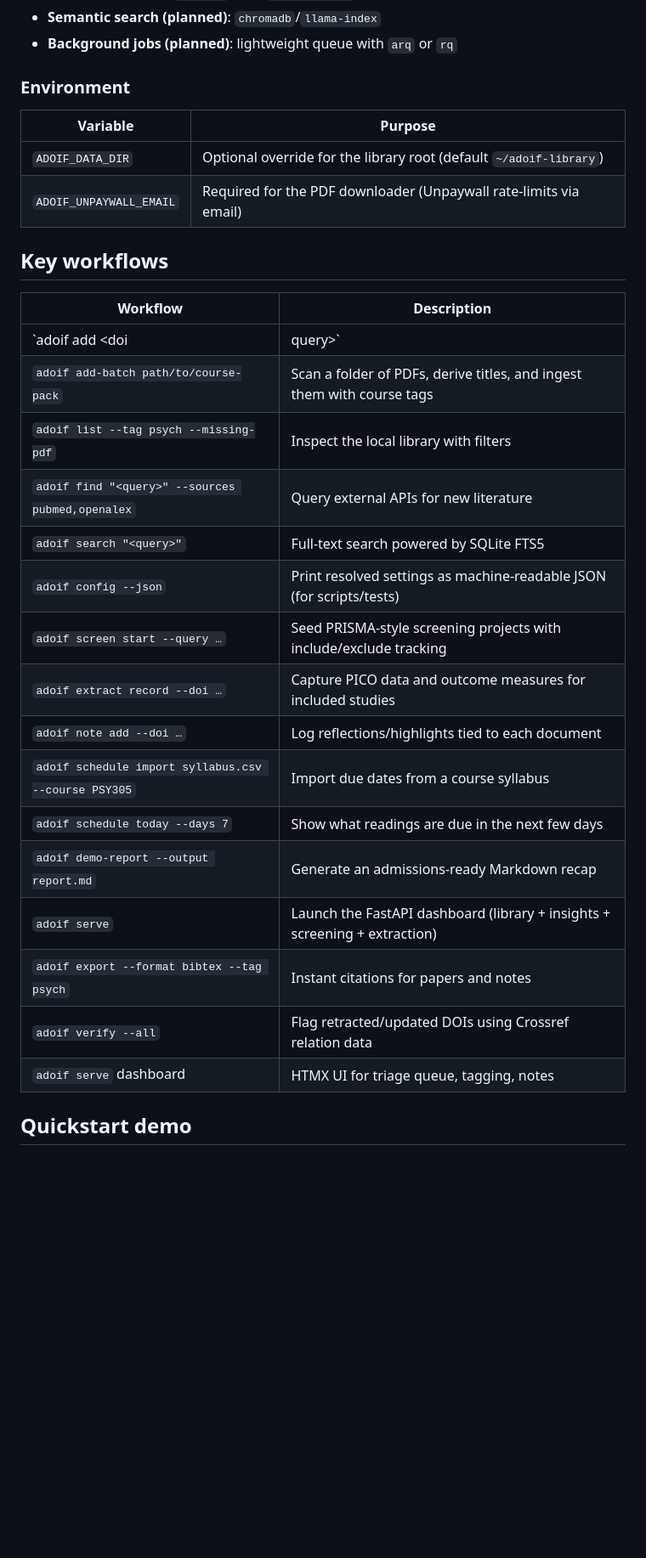
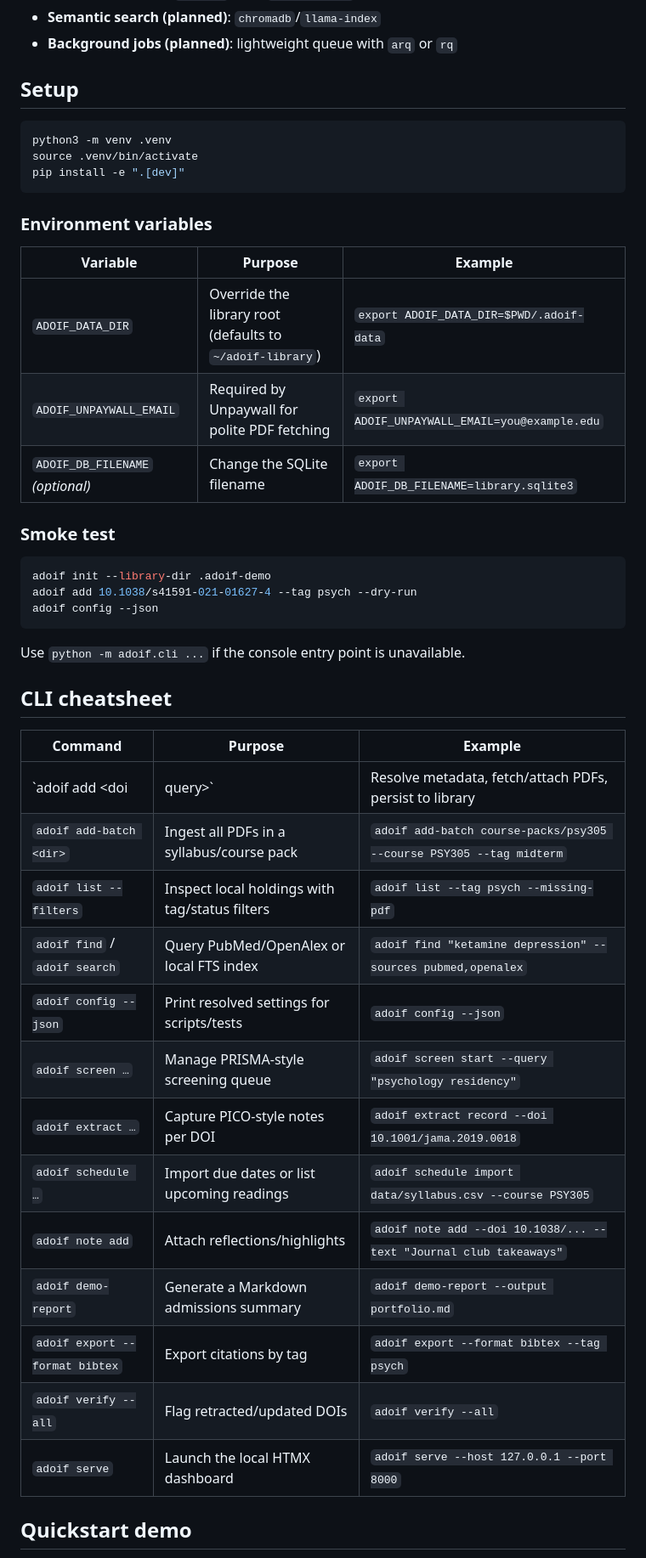
Before and after one commit to stephenmjerge/article-digital-object-identifier-fetcher, a Markdown page: README.md, the part around one of its changes. Shown at 85% size. GitHub-like rendering; blank space fills up the shorter version.

Commit message:
docs(readme): add consistent setup guidance

````diff
--- a/README.md
+++ b/README.md
@@ -46,31 +52,49 @@ Storage Layer
 - **Semantic search (planned)**: `chromadb`/`llama-index`
 - **Background jobs (planned)**: lightweight queue with `arq` or `rq`
 
-### Environment
-| Variable | Purpose |
-| --- | --- |
-| `ADOIF_DATA_DIR` | Optional override for the library root (default `~/adoif-library`) |
-| `ADOIF_UNPAYWALL_EMAIL` | Required for the PDF downloader (Unpaywall rate-limits via email) |
+## Setup
 
-## Key workflows
-| Workflow | Description |
-| --- | --- |
-| `adoif add <doi|query>` | Resolve metadata, fetch PDF, and persist with SHA256-tracked PDFs |
-| `adoif add-batch path/to/course-pack` | Scan a folder of PDFs, derive titles, and ingest them with course tags |
-| `adoif list --tag psych --missing-pdf` | Inspect the local library with filters |
-| `adoif find "<query>" --sources pubmed,openalex` | Query external APIs for new literature |
-| `adoif search "<query>"` | Full-text search powered by SQLite FTS5 |
-| `adoif config --json` | Print resolved settings as machine-readable JSON (for scripts/tests) |
-| `adoif screen start --query …` | Seed PRISMA-style screening projects with include/exclude tracking |
-| `adoif extract record --doi …` | Capture PICO data and outcome measures for included studies |
-| `adoif note add --doi …` | Log reflections/highlights tied to each document |
-| `adoif schedule import syllabus.csv --course PSY305` | Import due dates from a course syllabus |
-| `adoif schedule today --days 7` | Show what readings are due in the next few days |
-| `adoif demo-report --output report.md` | Generate an admissions-ready Markdown recap |
-| `adoif serve` | Launch the FastAPI dashboard (library + insights + screening + extraction) |
-| `adoif export --format bibtex --tag psych` | Instant citations for papers and notes |
-| `adoif verify --all` | Flag retracted/updated DOIs using Crossref relation data |
-| `adoif serve` dashboard | HTMX UI for triage queue, tagging, notes |
+```bash
+python3 -m venv .venv
+source .venv/bin/activate
+pip install -e ".[dev]"
+```
+
+### Environment variables
+
+| Variable | Purpose | Example |
+| --- | --- | --- |
+| `ADOIF_DATA_DIR` | Override the library root (defaults to `~/adoif-library`) | `export ADOIF_DATA_DIR=$PWD/.adoif-data` |
+| `ADOIF_UNPAYWALL_EMAIL` | Required by Unpaywall for polite PDF fetching | `export ADOIF_UNPAYWALL_EMAIL=you@example.edu` |
+| `ADOIF_DB_FILENAME` *(optional)* | Change the SQLite filename | `export ADOIF_DB_FILENAME=library.sqlite3` |
+
+### Smoke test
+
+```bash
+adoif init --library-dir .adoif-demo
+adoif add 10.1038/s41591-021-01627-4 --tag psych --dry-run
+adoif config --json
+```
+
+Use `python -m adoif.cli ...` if the console entry point is unavailable.
+
+## CLI cheatsheet
+
+| Command | Purpose | Example |
+| --- | --- | --- |
+| `adoif add <doi|query>` | Resolve metadata, fetch/attach PDFs, persist to library | `adoif add 10.1038/s41591-021-01627-4 --tag psych --pdf demo-assets/sample-article.pdf` |
+| `adoif add-batch <dir>` | Ingest all PDFs in a syllabus/course pack | `adoif add-batch course-packs/psy305 --course PSY305 --tag midterm` |
+| `adoif list --filters` | Inspect local holdings with tag/status filters | `adoif list --tag psych --missing-pdf` |
+| `adoif find` / `adoif search` | Query PubMed/OpenAlex or local FTS index | `adoif find "ketamine depression" --sources pubmed,openalex` |
+| `adoif config --json` | Print resolved settings for scripts/tests | `adoif config --json` |
+| `adoif screen …` | Manage PRISMA-style screening queue | `adoif screen start --query "psychology residency"` |
+| `adoif extract …` | Capture PICO-style notes per DOI | `adoif extract record --doi 10.1001/jama.2019.0018` |
+| `adoif schedule …` | Import due dates or list upcoming readings | `adoif schedule import data/syllabus.csv --course PSY305` |
+| `adoif note add` | Attach reflections/highlights | `adoif note add --doi 10.1038/... --text "Journal club takeaways"` |
+| `adoif demo-report` | Generate a Markdown admissions summary | `adoif demo-report --output portfolio.md` |
+| `adoif export --format bibtex` | Export citations by tag | `adoif export --format bibtex --tag psych` |
+| `adoif verify --all` | Flag retracted/updated DOIs | `adoif verify --all` |
+| `adoif serve` | Launch the local HTMX dashboard | `adoif serve --host 127.0.0.1 --port 8000` |
 
 ## Quickstart demo
 Need a fast way to showcase ADOIF to classmates or admissions reviewers? Follow `docs/QUICKSTART.md` for a guided walkthrough that:
````
Also changed, not shown: other parts of README.md (+6 -0 lines).
